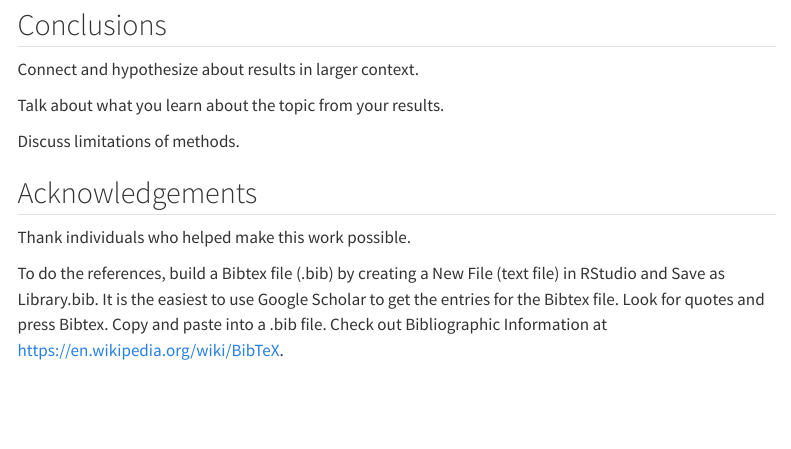
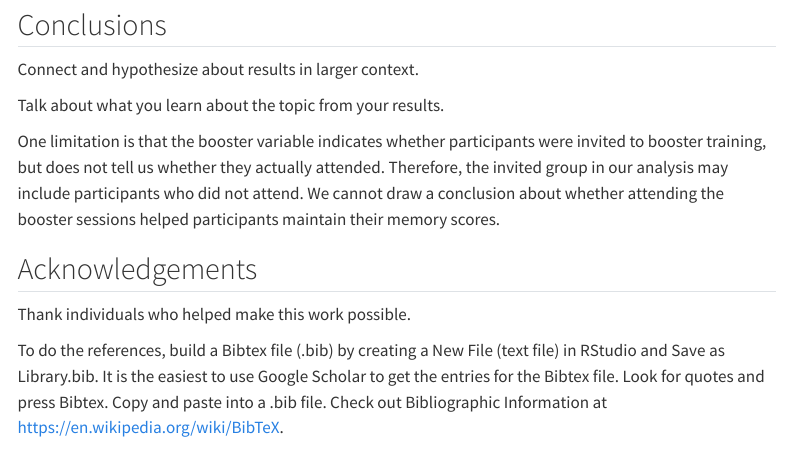
Before and after one commit to correlated-data-fall-2026/Long-Alicie-Isa, a Quarto document (mini-project-2.qmd): the page in a window 1100 px wide, from 2020 px down. Rendered offline with R 4.5, knitr and Pandoc in place of Quarto, with nearby package versions; some code elsewhere in the file could not run offline; menus at the side of the page are left out; common packages that the code uses without loading them are loaded.

Commit message:
Update mini-project-2.qmd

```diff
--- a/mini-project-2.qmd
+++ b/mini-project-2.qmd
@@ -168,7 +168,7 @@ Connect and hypothesize about results in larger context.
 
 Talk about what you learn about the topic from your results.
 
-Discuss limitations of methods.
+One limitation is that the booster variable indicates whether participants were invited to booster training, but does not tell us whether they actually attended. Therefore, the invited group in our analysis may include participants who did not attend. We cannot draw a conclusion about whether attending the booster sessions helped participants maintain their memory scores.
 
 ## Acknowledgements
 
```
